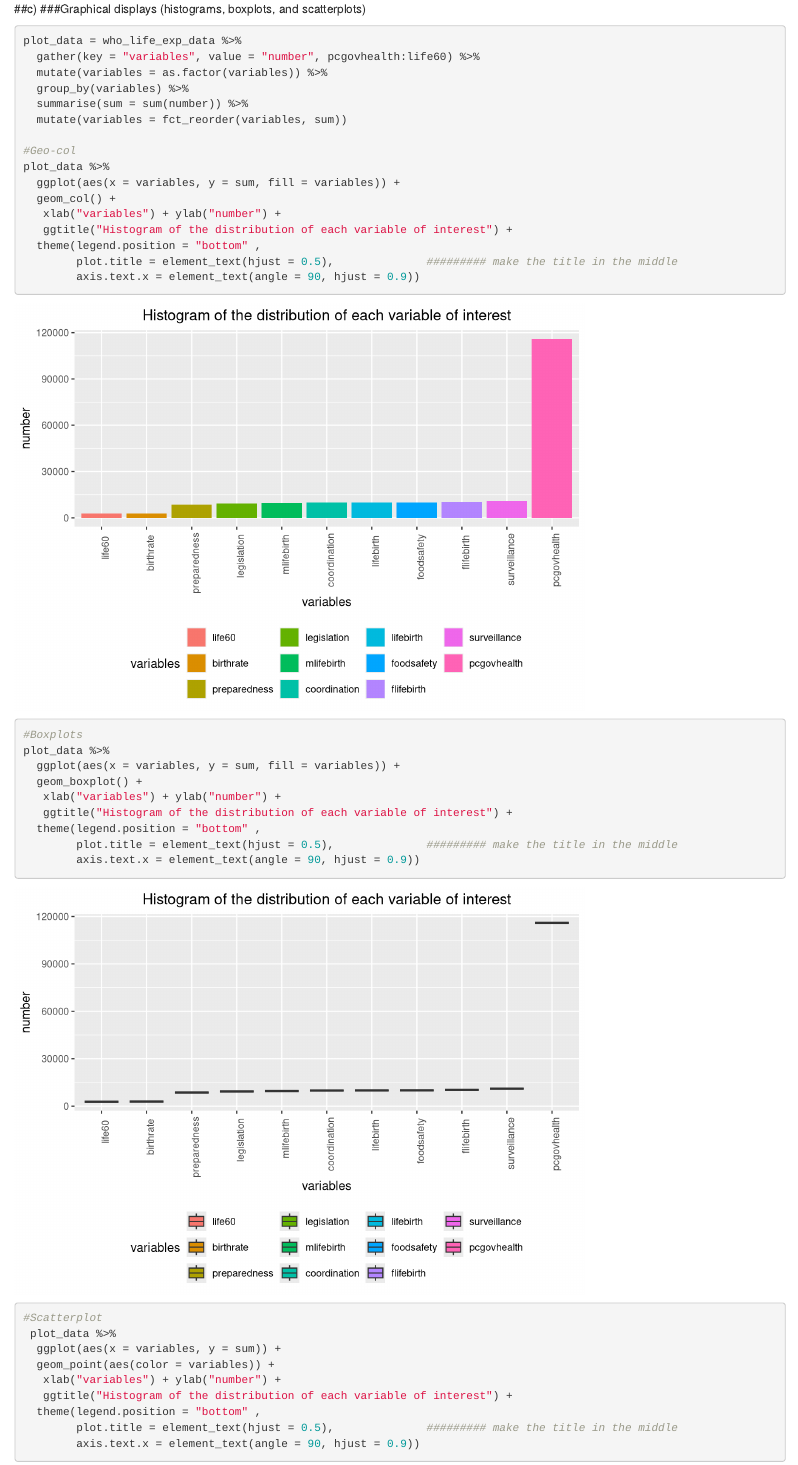
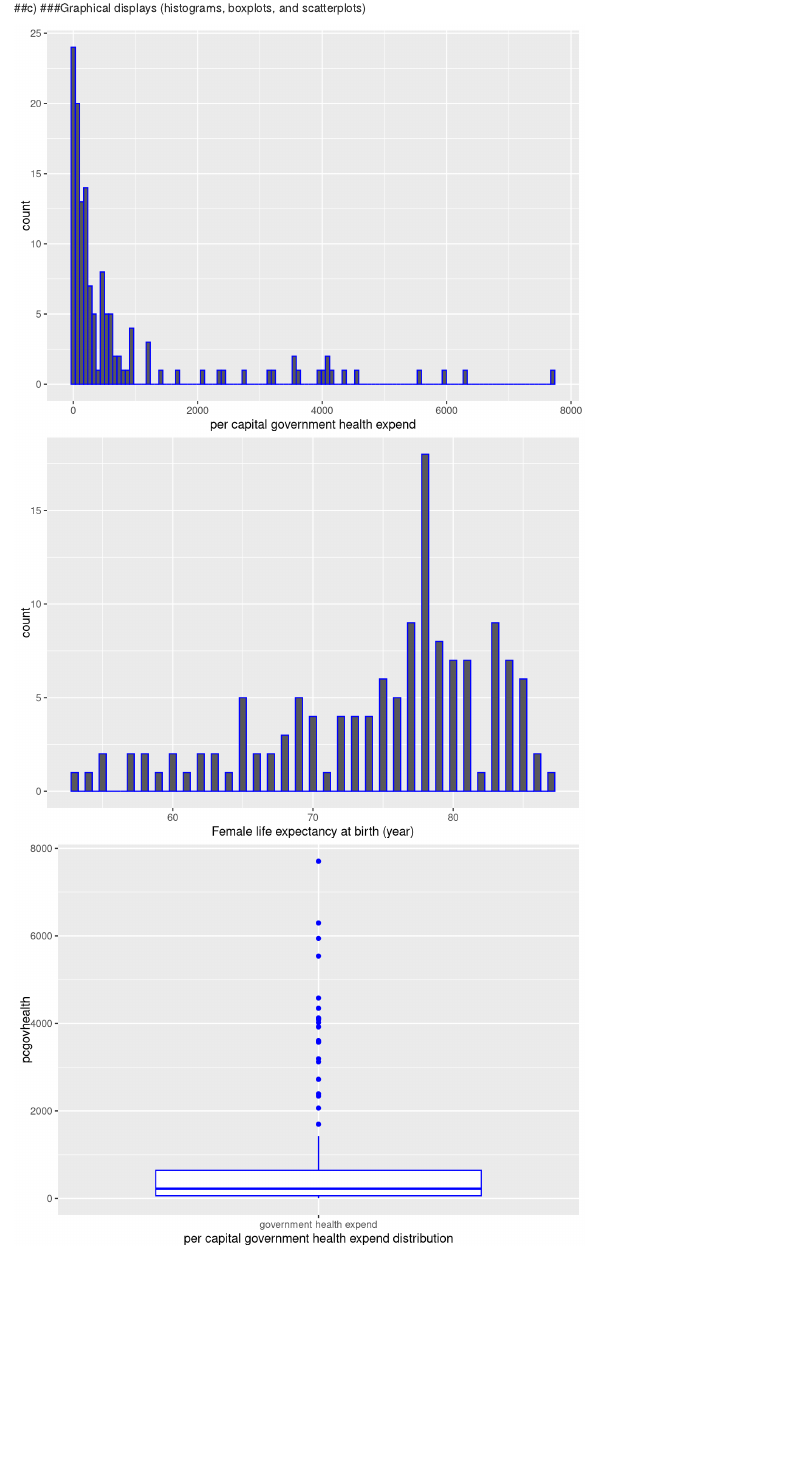
Before and after one commit to ShaoxuanChen/bmi_hw3_R, an R Markdown document (bmi_hw_3.Rmd): the page in a window 1100 px wide, from 1640 px down before the commit and from 380 px down after it, so that both start at the same text. Rendered offline with R 4.5, knitr and Pandoc, with nearby package versions; column names are cleaned by a stand-in for the janitor package.

Commit message:
Gorgeous

````diff
--- a/bmi_hw_3.Rmd
+++ b/bmi_hw_3.Rmd
@@ -31,4 +31,4 @@ This dataset is the Global Health Observatory Data in 2012, which contains 137 e
 
 ##b).Summary statistics for each of the variables of interest
-```{r}
+```{r echo = FALSE}
 who_life_exp_data %>%
@@ -48,45 +49,42 @@ who_life_exp_data %>%
 
 ##c)
 ###Graphical displays (histograms, boxplots, and scatterplots)
-```{r}
+```{r echo = FALSE}
 plot_data = who_life_exp_data %>%
-  gather(key = "variables", value = "number", pcgovhealth:life60) %>%
+  select(pcgovhealth, flifebirth) %>%
+  gather(key = "variables", value = "number", pcgovhealth:flifebirth) %>%
   mutate(variables = as.factor(variables)) %>%
   group_by(variables) %>%
   summarise(sum = sum(number)) %>%
   mutate(variables = fct_reorder(variables, sum))
+#Histogram
+who_life_exp_data %>%
+ggplot(aes(x = pcgovhealth)) +
+geom_histogram(binwidth = 67, color = "blue") + xlab("per capital government health expend")
 
-#Geo-col
-plot_data %>%
-  ggplot(aes(x = variables, y = sum, fill = variables)) +
-  geom_col() +
-   xlab("variables") + ylab("number") +
-   ggtitle("Histogram of the distribution of each variable of interest") +
-  theme(legend.position = "bottom" ,
-        plot.title = element_text(hjust = 0.5),              ######### make the title in the middle
-        axis.text.x = element_text(angle = 90, hjust = 0.9))
+who_life_exp_data %>%
+ggplot(aes(x = flifebirth)) +
+geom_histogram(binwidth = 0.5, color = "blue") + xlab("Female life expectancy at birth (year)")
+
 #Boxplots
-plot_data %>%
-  ggplot(aes(x = variables, y = sum, fill = variables)) +
-  geom_boxplot() +
-   xlab("variables") + ylab("number") +
-   ggtitle("Histogram of the distribution of each variable of interest") +
-  theme(legend.position = "bottom" ,
-        plot.title = element_text(hjust = 0.5),              ######### make the title in the middle
-        axis.text.x = element_text(angle = 90, hjust = 0.9))
+who_life_exp_data %>%
+ggplot(aes(x ="government health expend" ,y = pcgovhealth)) +
+geom_boxplot(color = "blue") + xlab("per capital government health expend distribution")
+
+who_life_exp_data %>%
+ggplot(aes(x ="Female life expectancy " ,y = flifebirth)) +
+geom_boxplot(color = "blue") + xlab("Female life expectancy distribution")
 
 #Scatterplot
- plot_data %>%
-  ggplot(aes(x = variables, y = sum)) +
-  geom_point(aes(color = variables)) +
-   xlab("variables") + ylab("number") +
-   ggtitle("Histogram of the distribution of each variable of interest") +
-  theme(legend.position = "bottom" ,
-        plot.title = element_text(hjust = 0.5),              ######### make the title in the middle
-        axis.text.x = element_text(angle = 90, hjust = 0.9))
+who_life_exp_data %>%
+ggplot(aes(x = pcgovhealth ,y = flifebirth)) +
+geom_point(color = "blue") + xlab("Distribution of per capital govern. health expend and female life expectancy")
+
 ```
+
 ###i) Is linear regression a reasonable model for this problem? Explain why or why not.
-   *From the plots, it is obvious that linear regression is not a reasonable model for this problem. Since the vairable "pcgovhealth" is very difference from the others. And in the plots the variables did not show a linear relationship with each other.
+   *From the plots, it is obvious that linear regression is not a reasonable model for this problem. Since with the increase of the capital of government expend, the female life expectancy doesn't have a linear increase, i.e., steady growth. Form the scatterplot, at first, the female life expectancy increase very quick with the increase of government health expend. However, after 2000, female life expectancy increase very slowly.
+
 
 ###ii) Try a natural logarithm transformation of the predictor and check the relationship.
 ```{r}
````
Also changed, not shown: bmi_hw_3.html, bmi_hw_3.Rmd (13 more changed lines).
